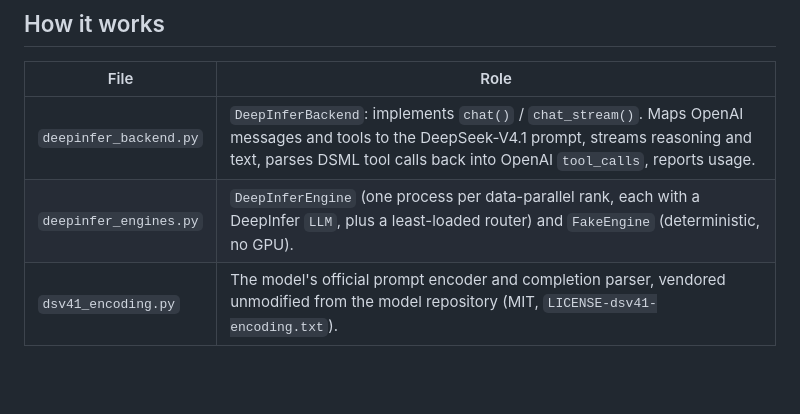
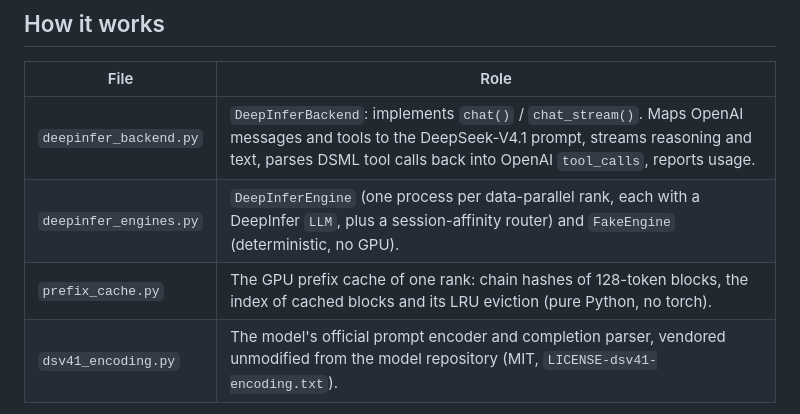
Before and after one commit to inferencekey/inferencekey-sdk, a Markdown page: examples/custom-backend-deepinfer/README.md, the part around one of its changes. Rendered like a GitHub page; blank space fills up the shorter version.

```diff
--- a/examples/custom-backend-deepinfer/README.md
+++ b/examples/custom-backend-deepinfer/README.md
@@ -14,7 +14,8 @@ calls and usage. The workload's `/v1/chat/completions` and Anthropic
 | File | Role |
 | --- | --- |
 | `deepinfer_backend.py` | `DeepInferBackend`: implements `chat()` / `chat_stream()`. Maps OpenAI messages and tools to the DeepSeek-V4.1 prompt, streams reasoning and text, parses DSML tool calls back into OpenAI `tool_calls`, reports usage. |
-| `deepinfer_engines.py` | `DeepInferEngine` (one process per data-parallel rank, each with a DeepInfer `LLM`, plus a least-loaded router) and `FakeEngine` (deterministic, no GPU). |
+| `deepinfer_engines.py` | `DeepInferEngine` (one process per data-parallel rank, each with a DeepInfer `LLM`, plus a session-affinity router) and `FakeEngine` (deterministic, no GPU). |
+| `prefix_cache.py` | The GPU prefix cache of one rank: chain hashes of 128-token blocks, the index of cached blocks and its LRU eviction (pure Python, no torch). |
 | `dsv41_encoding.py` | The model's official prompt encoder and completion parser, vendored unmodified from the model repository (MIT, `LICENSE-dsv41-encoding.txt`). |
 
 Per request: the OpenAI request becomes a DeepSeek-V4.1 prompt (tools on the
```
Also changed, not shown: other parts of examples/custom-backend-deepinfer/README.md (+36 -0 lines).
